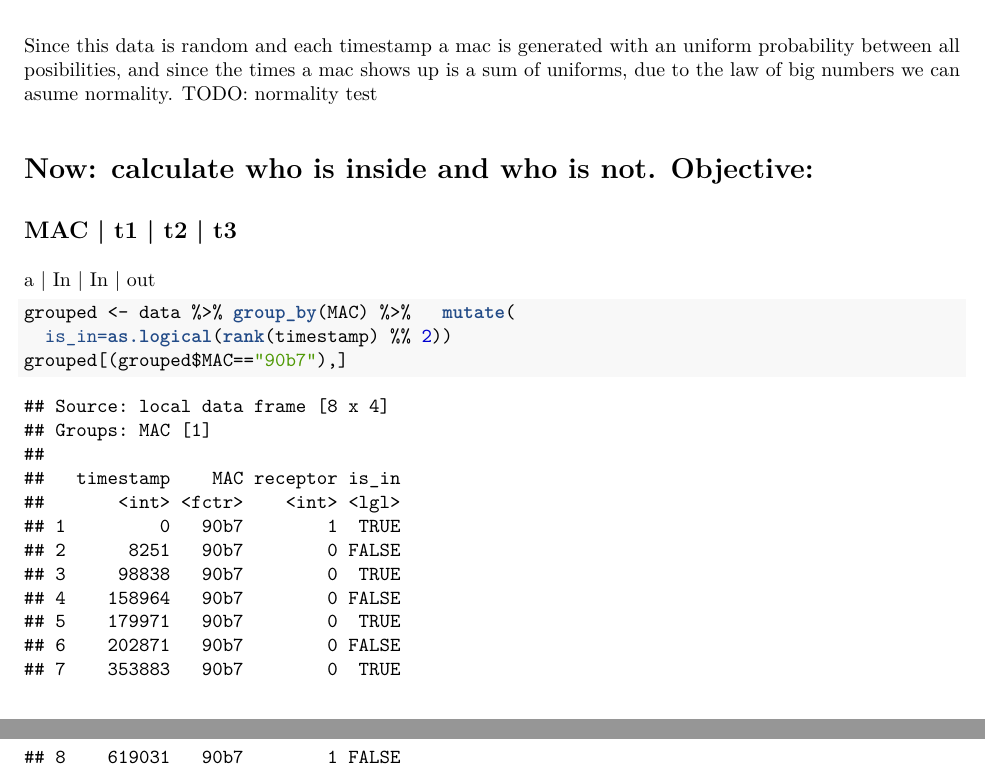
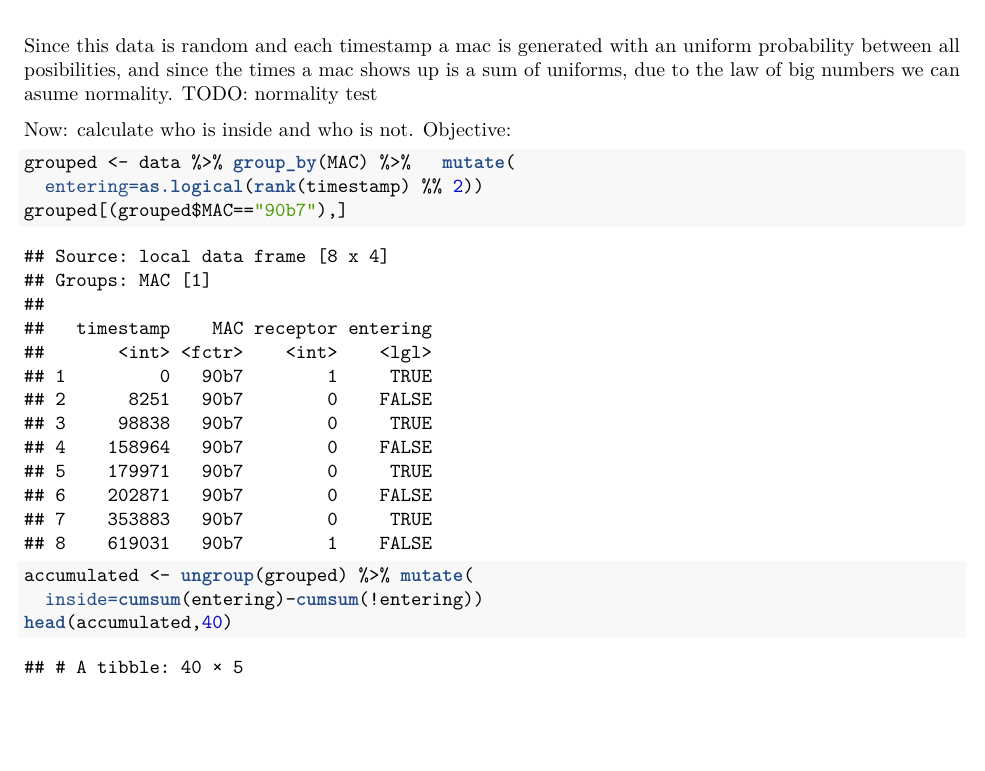
Before and after one commit to jacoboqc/CountingPeople, an R Markdown document (stats/analysis.Rmd): two parts of pages 3 and 4 of 4 before the commit and part of page 3 of 5 after it, the two joined at a grey line, cut so that both start at the same text. The pictures show the output file stats/analysis.pdf that the author committed with the source.

Commit message:
Added amount of devices per timestamp

````diff
--- a/stats/analysis.Rmd
+++ b/stats/analysis.Rmd
@@ -26,11 +26,11 @@ Since this data is random and each timestamp a mac is generated with an uniform
 TODO: normality test
 
 
-# Now: calculate who is inside and who is not. Objective:
- MAC | t1 | t2 | t3
---------------------
- a  | In | In | out
+Now: calculate who is inside and who is not. Objective:
 ```{r}
 grouped <- data %>% group_by(MAC) %>%   mutate(
-  is_in=as.logical(rank(timestamp) %% 2))
+  entering=as.logical(rank(timestamp) %% 2))
 grouped[(grouped$MAC=="90b7"),]
+accumulated <- ungroup(grouped) %>% mutate(
+  inside=cumsum(entering)-cumsum(!entering))
+head(accumulated,40)
````
Also changed, not shown: stats/analysis.pdf, stats/analysis.Rmd (2 more changed lines).
